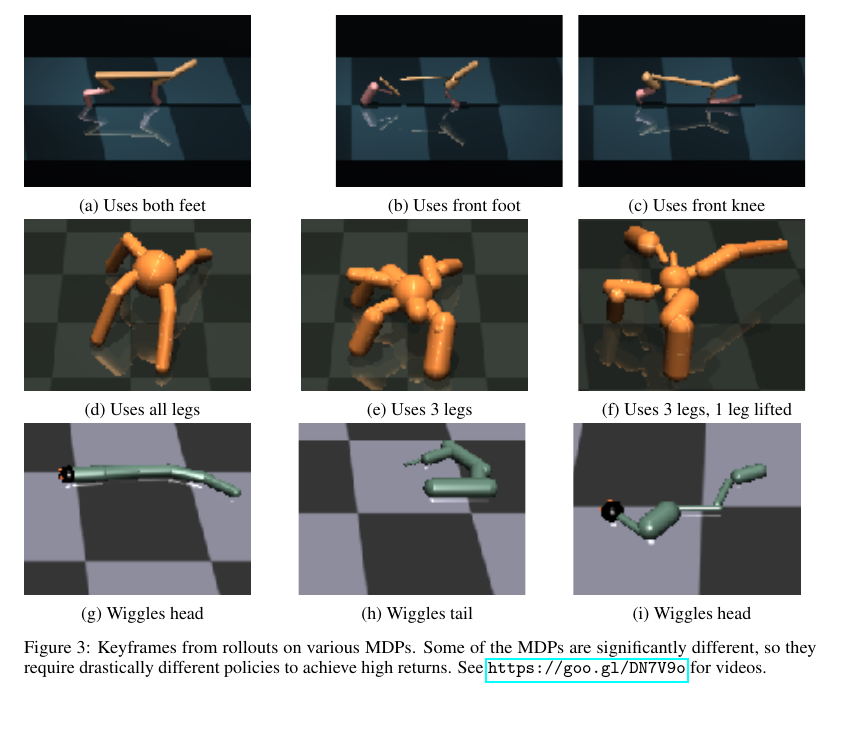
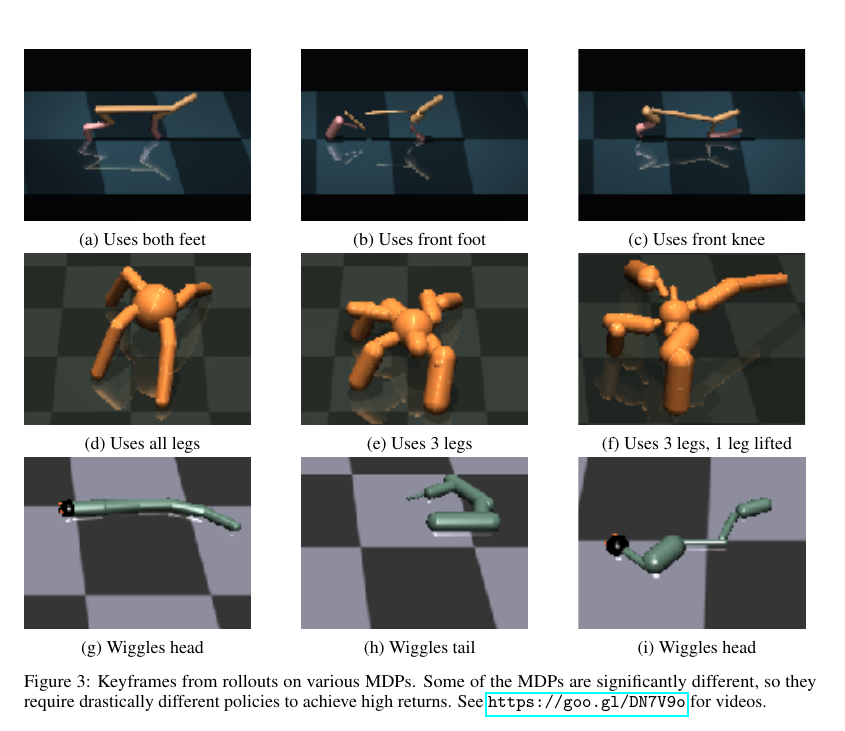
Before and after one commit to gilwoolee/intuitive_physics, a LaTeX document (final/intuitive_physics.tex): part of page 6 of 6, cut so that both start at the same text. Compiled offline with pdfLaTeX.

Commit message:
Align Figure 3

```diff
--- a/final/intuitive_physics.tex
+++ b/final/intuitive_physics.tex
@@ -334,11 +334,12 @@ An immediately interesting avenue worth exploring is to exploit the mixture of e
 \adjincludegraphics[height=3cm,trim={{.5\width} {0.4\height} {0.25\width} {0.35\height}},clip=true]{figs/keyframes/cheetah/cheetah_170_92.png}
 \caption{Uses front foot}
 \end{subfigure}
+\hfill
 \begin{subfigure}[b]{0.3\columnwidth}
 \adjincludegraphics[height=3cm,trim={{.5\width} {0.4\height} {0.25\width} {0.35\height}},clip=true]{figs/keyframes/cheetah/cheetah_150_150.png}
 \caption{Uses front knee}
 \end{subfigure}
-\hfill
+\vfill
 \begin{subfigure}[b]{0.3\columnwidth}
 \adjincludegraphics[height=3cm,trim={{.4\width} {0.42\height} {0.35\width} {0.33\height}},clip=true]{figs/keyframes/ant/ant_nominal_18.png}
 \caption{Uses all legs}
@@ -368,9 +369,9 @@ An immediately interesting avenue worth exploring is to exploit the mixture of e
 \adjincludegraphics[height=3cm,trim={{.35\width} {.2\width} {0.416\width} {0.50\height}},clip=true]{figs/keyframes/swimmer/swimmer_40_157.png}
 \caption{Wiggles head}
 \end{subfigure}
-\end{centering}
 \caption{Keyframes from rollouts on various MDPs. Some of the MDPs are significantly different, so they require drastically different policies to achieve high returns. See \url{https://goo.gl/DN7V9o} for videos.}
 \label{fig:frames}
+\end{centering}
 \end{figure*}
 
 \bibliography{intuitive_physics}
```
Also changed, not shown: final/intuitive_physics.pdf, final/intuitive_physics.tex (2 more changed lines).
